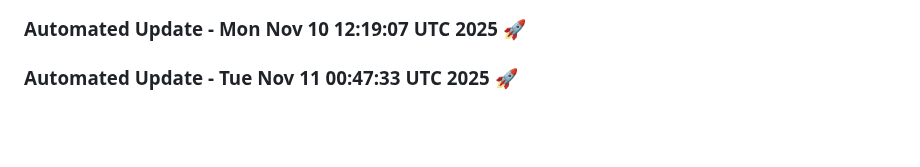
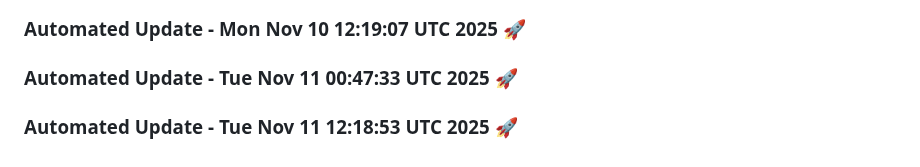
Before and after one commit to tanishq20011430/resume.github.io, a Markdown page: README.md, the part around the change. GitHub-like rendering; blank space fills up the shorter version.

Commit message:
Automated daily update: Tue Nov 11 12:18:53 UTC 2025

```diff
--- a/README.md
+++ b/README.md
@@ -1711,3 +1711,6 @@
 
 
 ### Automated Update - Tue Nov 11 00:47:33 UTC 2025 🚀
+
+
+### Automated Update - Tue Nov 11 12:18:53 UTC 2025 🚀
```
